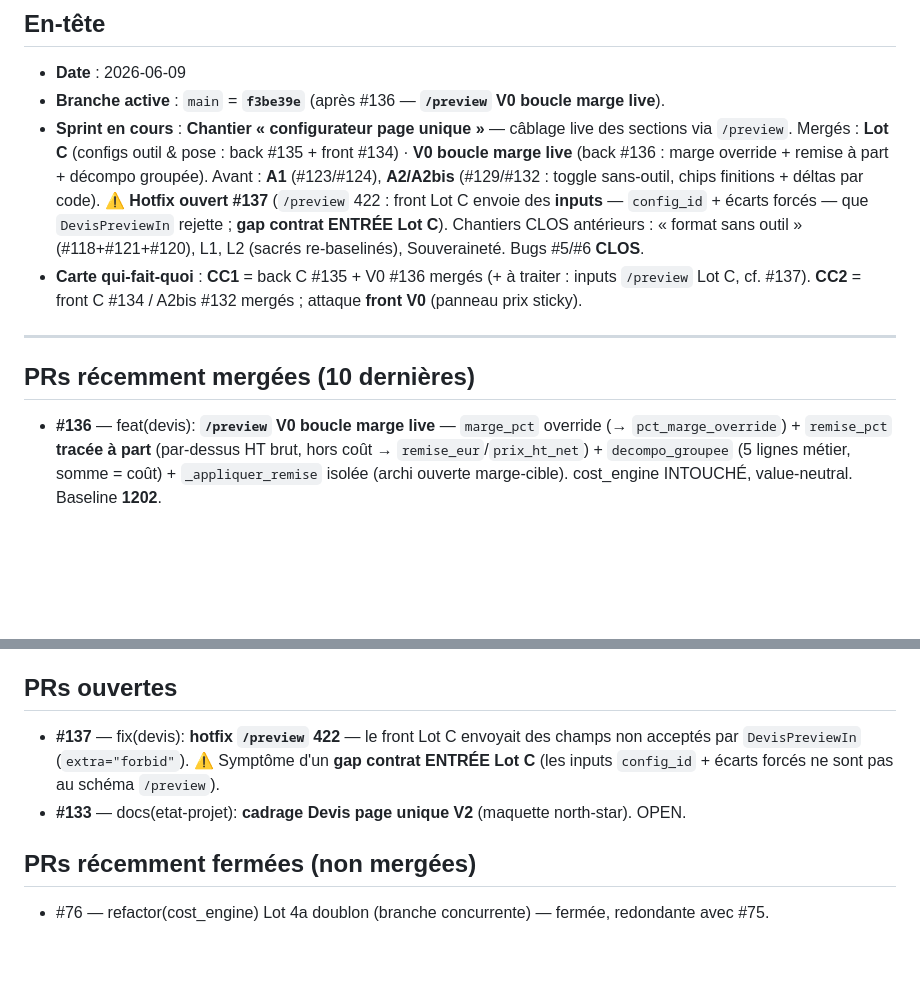
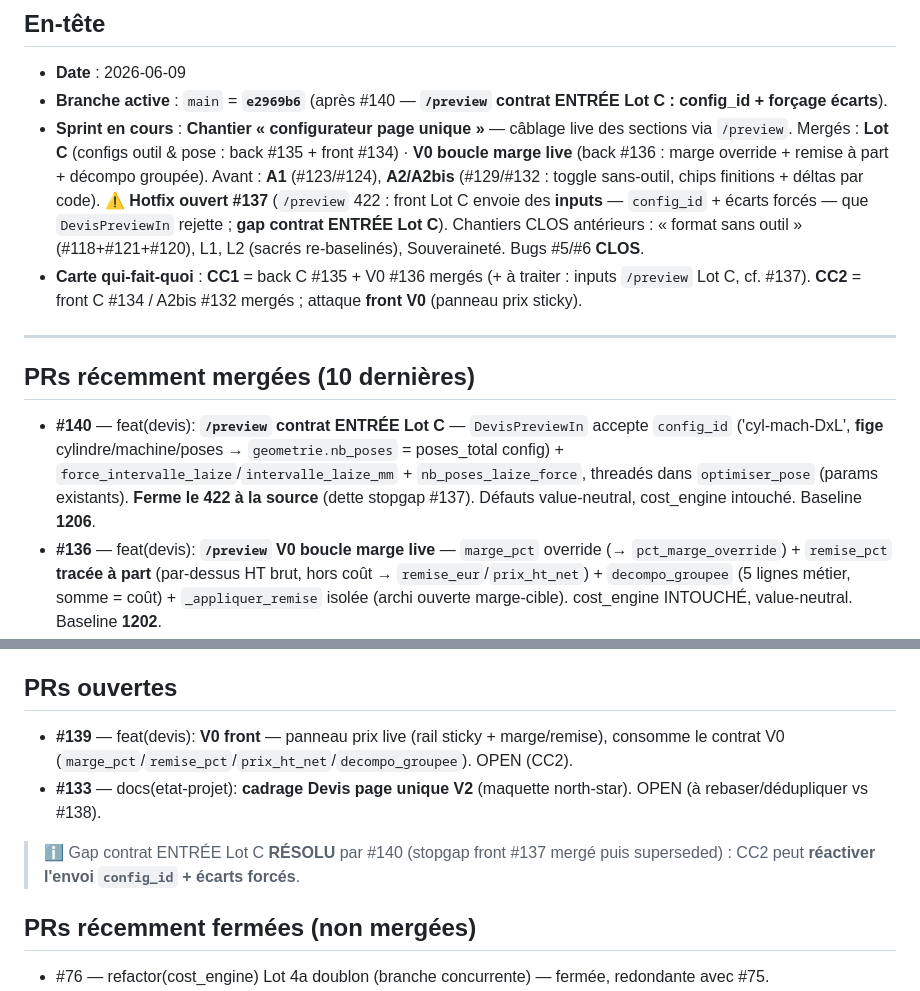
Before and after one commit to eric8740-stack/devis-flexo, a Markdown page: docs/ETAT_PROJET.md, 2 parts joined by grey strips. GitHub-like rendering; blank space fills up the shorter version.

Commit message:
docs(etat-projet): bump main e2969b6 — Lot C-inputs (#140) mergé, gap 422 fermé
En-tête main=e2969b6 ; #140 ajouté aux PRs mergées (contrat ENTRÉE Lot C :
config_id + forçage écarts, ferme le 422 à la source). PRs ouvertes : #139 (V0
front), #133 (cadrage V2 à rebaser). Gap contrat ENTRÉE Lot C résolu → CC2
réactive config_id + écarts.

```diff
--- a/docs/ETAT_PROJET.md
+++ b/docs/ETAT_PROJET.md
@@ -10,7 +10,7 @@
 ## En-tête
 
 - **Date** : 2026-06-09
-- **Branche active** : `main` = **`f3be39e`** (après #136 — **`/preview` V0 boucle marge live**).
+- **Branche active** : `main` = **`e2969b6`** (après #140 — **`/preview` contrat ENTRÉE Lot C : config_id + forçage écarts**).
 - **Sprint en cours** : **Chantier « configurateur page unique »** — câblage live des sections via `/preview`. Mergés : **Lot C** (configs outil & pose : back #135 + front #134) · **V0 boucle marge live** (back #136 : marge override + remise à part + décompo groupée). Avant : **A1** (#123/#124), **A2/A2bis** (#129/#132 : toggle sans-outil, chips finitions + déltas par code). ⚠️ **Hotfix ouvert #137** (`/preview` 422 : front Lot C envoie des **inputs** — `config_id` + écarts forcés — que `DevisPreviewIn` rejette ; **gap contrat ENTRÉE Lot C**). Chantiers CLOS antérieurs : « format sans outil » (#118+#121+#120), L1, L2 (sacrés re-baselinés), Souveraineté. Bugs #5/#6 **CLOS**.
 - **Carte qui-fait-quoi** : **CC1** = back C #135 + V0 #136 mergés (+ à traiter : inputs `/preview` Lot C, cf. #137). **CC2** = front C #134 / A2bis #132 mergés ; attaque **front V0** (panneau prix sticky).
 
@@ -18,6 +18,7 @@
 
 ## PRs récemment mergées (10 dernières)
 
+- **#140** — feat(devis): **`/preview` contrat ENTRÉE Lot C** — `DevisPreviewIn` accepte `config_id` ('cyl-mach-DxL', **fige** cylindre/machine/poses → `geometrie.nb_poses` = poses_total config) + `force_intervalle_laize`/`intervalle_laize_mm` + `nb_poses_laize_force`, threadés dans `optimiser_pose` (params existants). **Ferme le 422 à la source** (dette stopgap #137). Défauts value-neutral, cost_engine intouché. Baseline **1206**.
 - **#136** — feat(devis): **`/preview` V0 boucle marge live** — `marge_pct` override (→ `pct_marge_override`) + `remise_pct` **tracée à part** (par-dessus HT brut, hors coût → `remise_eur`/`prix_ht_net`) + `decompo_groupee` (5 lignes métier, somme = coût) + `_appliquer_remise` isolée (archi ouverte marge-cible). cost_engine INTOUCHÉ, value-neutral. Baseline **1202**.
 - **#135** — feat(devis): **`/preview` configs cylindre × machine + écarts (Lot C back)** — `configs[]` (tri score, top 3 `recommande`) + `ecarts`, via réutilisation `optimiser_pose` (SSOT, lecture pure, AUCUN coût). Sans-outil → `configs=[]`, `intervalle_dev=0`. Baseline **1199**.
 - **#134** — feat(devis): **Lot C front** « choix outil & pose » (CC2) — 3 cartes config + table N configs + bloc écarts, consomme `configs[]`/`ecarts`. ⚠️ a introduit le 422 traité par **#137** (inputs non acceptés).
@@ -44,8 +45,10 @@
 
 ## PRs ouvertes
 
-- **#137** — fix(devis): **hotfix `/preview` 422** — le front Lot C envoyait des champs non acceptés par `DevisPreviewIn` (`extra="forbid"`). ⚠️ Symptôme d'un **gap contrat ENTRÉE Lot C** (les inputs `config_id` + écarts forcés ne sont pas au schéma `/preview`).
-- **#133** — docs(etat-projet): **cadrage Devis page unique V2** (maquette north-star). OPEN.
+- **#139** — feat(devis): **V0 front** — panneau prix live (rail sticky + marge/remise), consomme le contrat V0 (`marge_pct`/`remise_pct`/`prix_ht_net`/`decompo_groupee`). OPEN (CC2).
+- **#133** — docs(etat-projet): **cadrage Devis page unique V2** (maquette north-star). OPEN (à rebaser/dédupliquer vs #138).
+
+> ℹ️ Gap contrat ENTRÉE Lot C **RÉSOLU** par #140 (stopgap front #137 mergé puis superseded) : CC2 peut **réactiver l'envoi `config_id` + écarts forcés**.
 
 ## PRs récemment fermées (non mergées)
 
```
